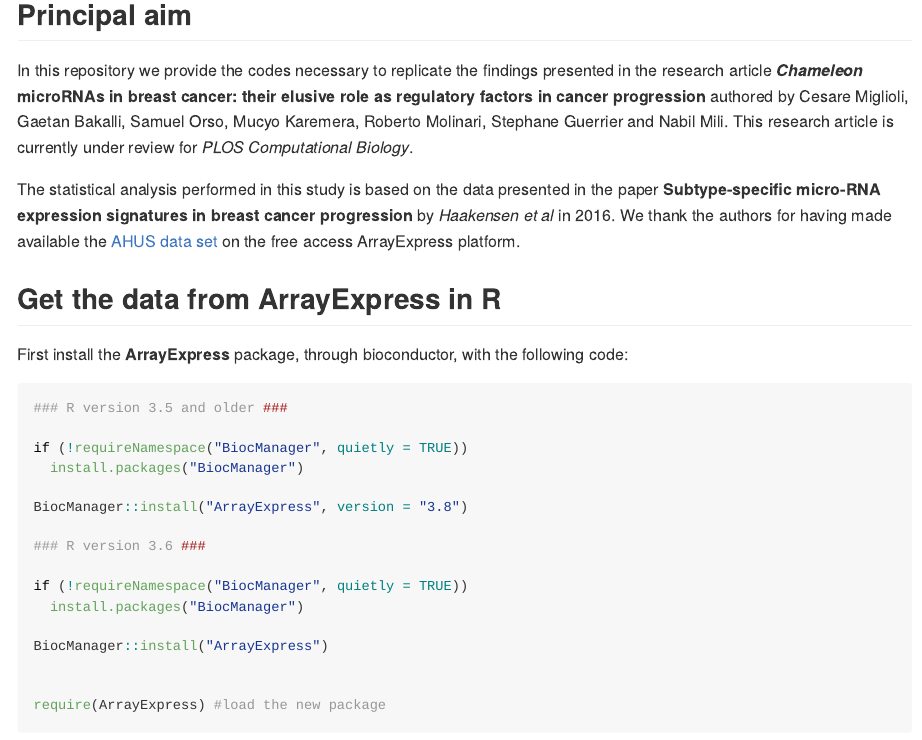
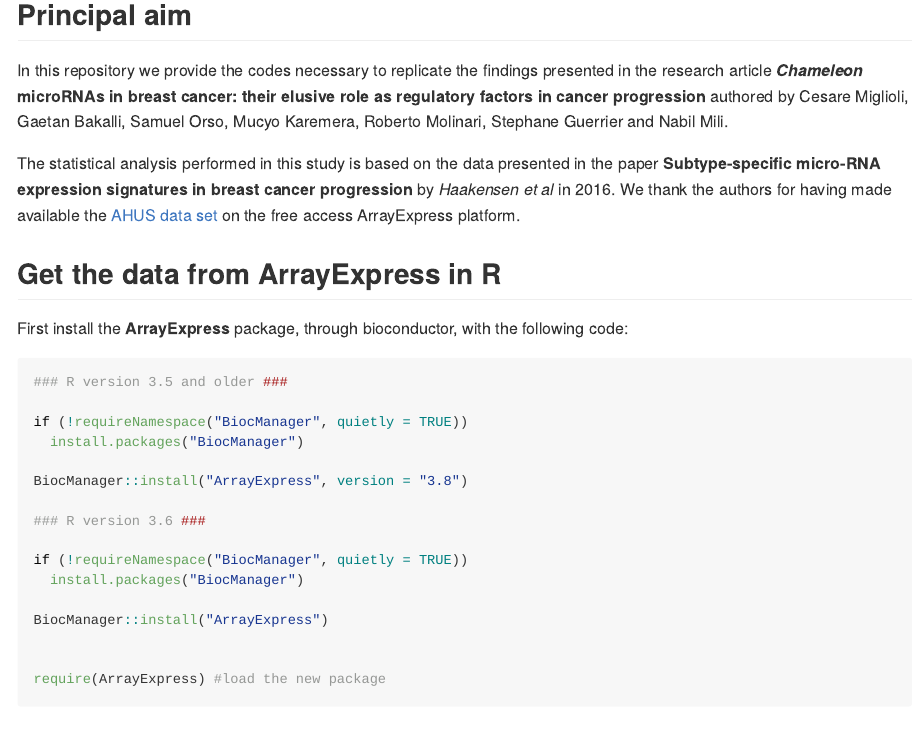
Before and after one commit to SMAC-Group/swag_breast_cancer, an R Markdown document (README.Rmd): the page in a window 1100 px wide, from 210 px down. The pictures show the output file README.md that the author committed with the source, drawn offline in the style of GitHub.

Commit message:
Eliminated review on PLOS

```diff
--- a/README.Rmd
+++ b/README.Rmd
@@ -13,7 +13,7 @@ knitr::opts_chunk$set(echo = TRUE)
 
 ## Principal aim
 
-In this repository we provide the codes necessary to replicate the findings presented in the research article ***Chameleon*** **microRNAs in breast cancer: their elusive role as regulatory factors in cancer progression** authored by Cesare Miglioli, Gaetan Bakalli, Samuel Orso, Mucyo Karemera, Roberto Molinari, Stephane Guerrier and Nabil Mili. This research article is currently under review for *PLOS Computational Biology*.
+In this repository we provide the codes necessary to replicate the findings presented in the research article ***Chameleon*** **microRNAs in breast cancer: their elusive role as regulatory factors in cancer progression** authored by Cesare Miglioli, Gaetan Bakalli, Samuel Orso, Mucyo Karemera, Roberto Molinari, Stephane Guerrier and Nabil Mili.
 
 The statistical analysis performed in this study is based on the data presented in the paper **Subtype-specific micro-RNA expression signatures in breast cancer progression** by *Haakensen et al* in 2016. We thank the authors for having made available the [AHUS data set](https://www.ebi.ac.uk/arrayexpress/experiments/E-MTAB-3759/?query=AHUS) on the free access ArrayExpress platform.
 
```
Also changed, not shown: README.md.
